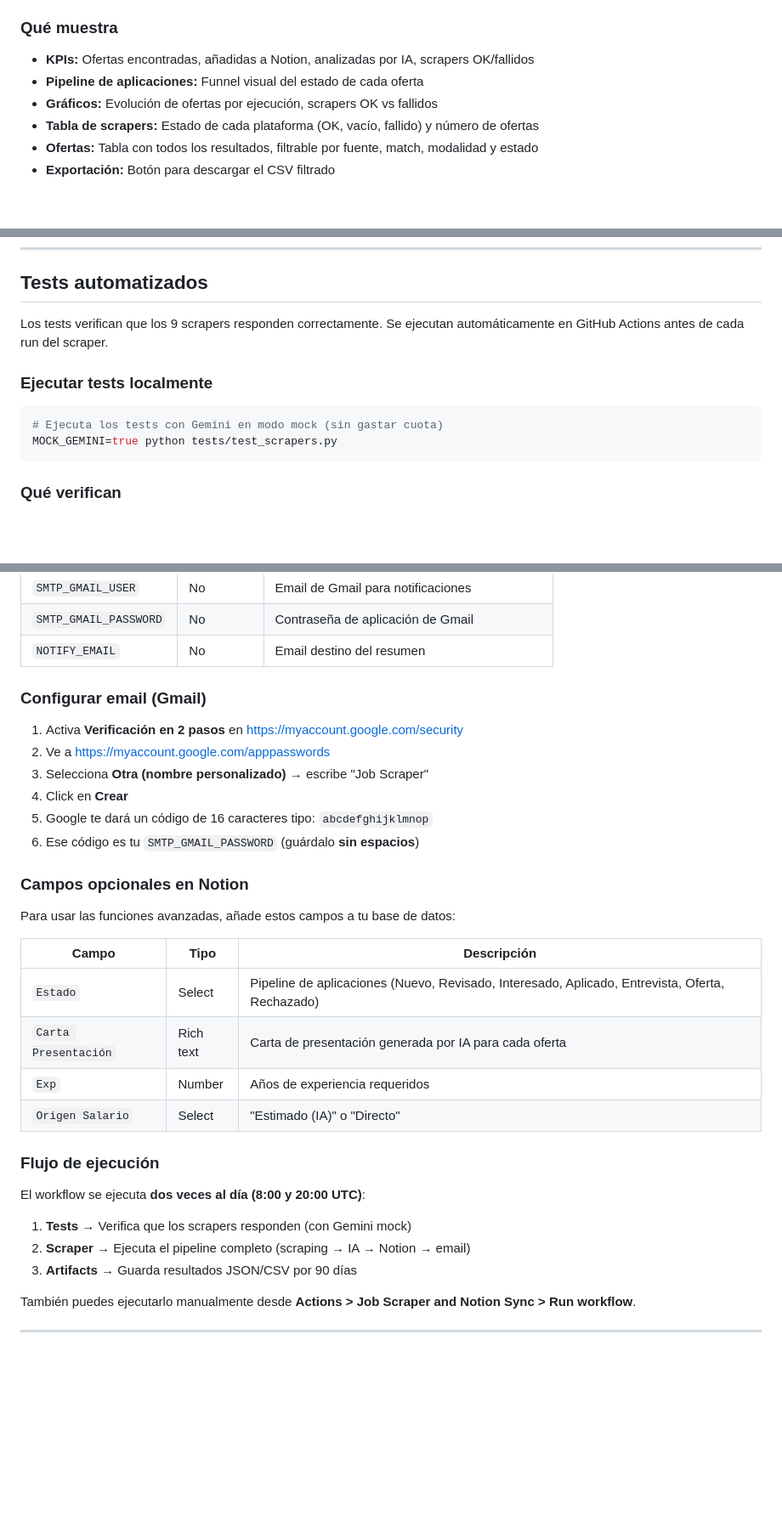
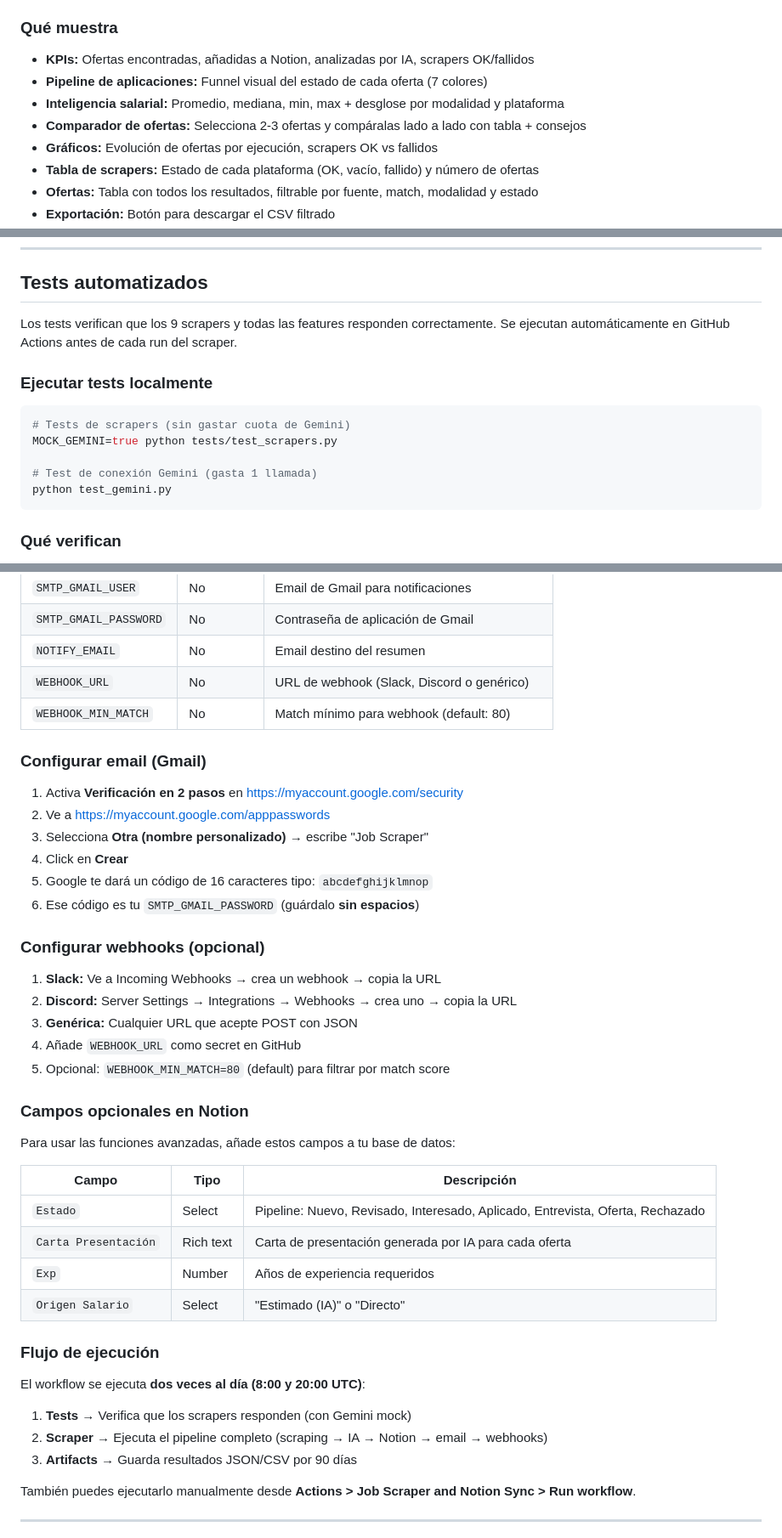
Before and after one commit to Jorgejs4/Job-Finder-Assistant, a Markdown page: README.md, 3 parts joined by grey strips. Shown at 85% size. Rendered like a GitHub page; blank space fills up the shorter version.

Commit message:
docs: update README with all Phase 1-4 features, webhooks, comparator

````diff
--- a/README.md
+++ b/README.md
@@ -118,7 +121,9 @@ Abrir **http://localhost:8501** en el navegador.
 ### Qué muestra
 
 - **KPIs:** Ofertas encontradas, añadidas a Notion, analizadas por IA, scrapers OK/fallidos
-- **Pipeline de aplicaciones:** Funnel visual del estado de cada oferta
+- **Pipeline de aplicaciones:** Funnel visual del estado de cada oferta (7 colores)
+- **Inteligencia salarial:** Promedio, mediana, min, max + desglose por modalidad y plataforma
+- **Comparador de ofertas:** Selecciona 2-3 ofertas y compáralas lado a lado con tabla + consejos
 - **Gráficos:** Evolución de ofertas por ejecución, scrapers OK vs fallidos
 - **Tabla de scrapers:** Estado de cada plataforma (OK, vacío, fallido) y número de ofertas
 - **Ofertas:** Tabla con todos los resultados, filtrable por fuente, match, modalidad y estado
@@ -137,13 +142,16 @@ Abrir **http://localhost:8501** en el navegador.
 
 ## Tests automatizados
 
-Los tests verifican que los 9 scrapers responden correctamente. Se ejecutan automáticamente en GitHub Actions antes de cada run del scraper.
+Los tests verifican que los 9 scrapers y todas las features responden correctamente. Se ejecutan automáticamente en GitHub Actions antes de cada run del scraper.
 
 ### Ejecutar tests localmente
 
 ```bash
-# Ejecuta los tests con Gemini en modo mock (sin gastar cuota)
+# Tests de scrapers (sin gastar cuota de Gemini)
 MOCK_GEMINI=true python tests/test_scrapers.py
+
+# Test de conexión Gemini (gasta 1 llamada)
+python test_gemini.py
 ```
 
 ### Qué verifican
@@ -175,6 +183,8 @@ En **Settings > Secrets and variables > Actions** de tu repositorio:
 | `SMTP_GMAIL_USER` | No | Email de Gmail para notificaciones |
 | `SMTP_GMAIL_PASSWORD` | No | Contraseña de aplicación de Gmail |
 | `NOTIFY_EMAIL` | No | Email destino del resumen |
+| `WEBHOOK_URL` | No | URL de webhook (Slack, Discord o genérico) |
+| `WEBHOOK_MIN_MATCH` | No | Match mínimo para webhook (default: 80) |
 
 ### Configurar email (Gmail)
 
@@ -185,13 +195,21 @@ En **Settings > Secrets and variables > Actions** de tu repositorio:
 5. Google te dará un código de 16 caracteres tipo: `abcdefghijklmnop`
 6. Ese código es tu `SMTP_GMAIL_PASSWORD` (guárdalo **sin espacios**)
 
+### Configurar webhooks (opcional)
+
+1. **Slack:** Ve a Incoming Webhooks → crea un webhook → copia la URL
+2. **Discord:** Server Settings → Integrations → Webhooks → crea uno → copia la URL
+3. **Genérica:** Cualquier URL que acepte POST con JSON
+4. Añade `WEBHOOK_URL` como secret en GitHub
+5. Opcional: `WEBHOOK_MIN_MATCH=80` (default) para filtrar por match score
+
 ### Campos opcionales en Notion
 
 Para usar las funciones avanzadas, añade estos campos a tu base de datos:
 
 | Campo | Tipo | Descripción |
 |-------|------|-------------|
-| `Estado` | Select | Pipeline de aplicaciones (Nuevo, Revisado, Interesado, Aplicado, Entrevista, Oferta, Rechazado) |
+| `Estado` | Select | Pipeline: Nuevo, Revisado, Interesado, Aplicado, Entrevista, Oferta, Rechazado |
 | `Carta Presentación` | Rich text | Carta de presentación generada por IA para cada oferta |
 | `Exp` | Number | Años de experiencia requeridos |
 | `Origen Salario` | Select | "Estimado (IA)" o "Directo" |
@@ -201,7 +219,7 @@ Para usar las funciones avanzadas, añade estos campos a tu base de datos:
 El workflow se ejecuta **dos veces al día (8:00 y 20:00 UTC)**:
 
 1. **Tests** → Verifica que los scrapers responden (con Gemini mock)
-2. **Scraper** → Ejecuta el pipeline completo (scraping → IA → Notion → email)
+2. **Scraper** → Ejecuta el pipeline completo (scraping → IA → Notion → email → webhooks)
 3. **Artifacts** → Guarda resultados JSON/CSV por 90 días
 
 También puedes ejecutarlo manualmente desde **Actions > Job Scraper and Notion Sync > Run workflow**.
````
Also changed, not shown: other parts of README.md (+6 -3 lines).
